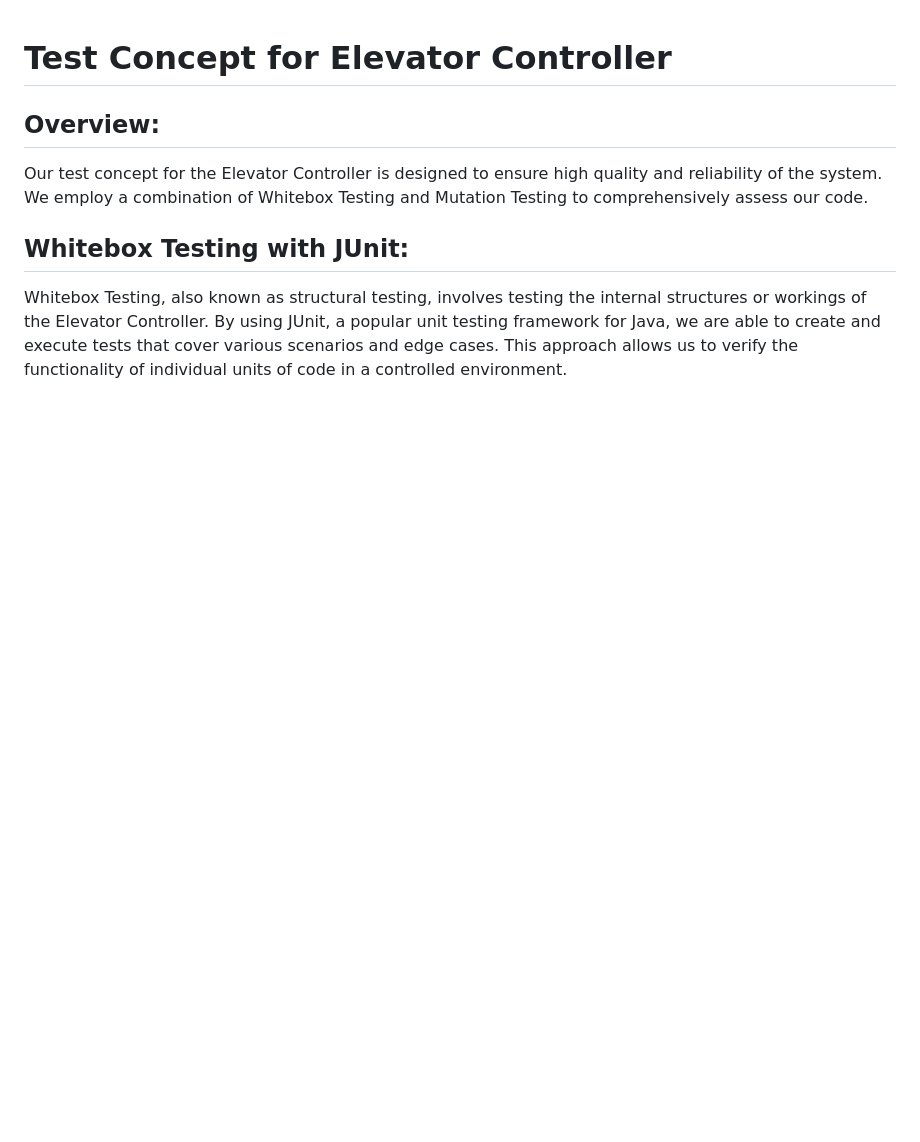
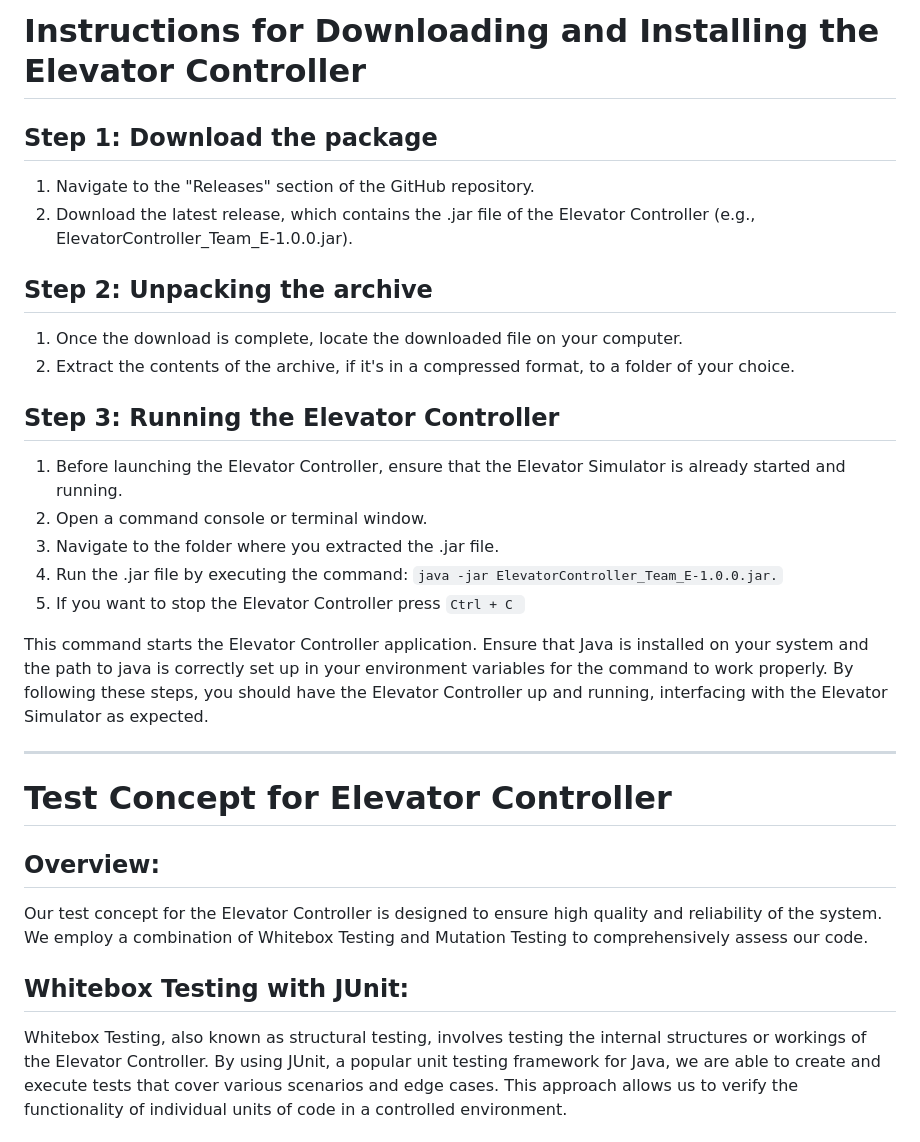
Before and after one commit to fhhagenberg-sqe-esd-ws23/elevator-mqtt-team-e, a Markdown page: README.md, the part around the change. Drawn GitHub-style; blank space fills up the shorter version.

````diff
--- a/README.md
+++ b/README.md
@@ -1,3 +1,28 @@
+# Instructions for Downloading and Installing the Elevator Controller
+
+## Step 1: Download the package
+
+   1. Navigate to the "Releases" section of the GitHub repository.
+   2. Download the latest release, which contains the .jar file of the Elevator Controller (e.g., ElevatorController_Team_E-1.0.0.jar).
+
+## Step 2: Unpacking the archive
+
+   1. Once the download is complete, locate the downloaded file on your computer.
+   2. Extract the contents of the archive, if it's in a compressed format, to a folder of your choice.
+
+## Step 3: Running the Elevator Controller
+
+   1. Before launching the Elevator Controller, ensure that the Elevator Simulator is already started and running.
+   2. Open a command console or terminal window.
+   3. Navigate to the folder where you extracted the .jar file.
+   4. Run the .jar file by executing the command: ```java -jar ElevatorController_Team_E-1.0.0.jar.```
+   5. If you want to stop the Elevator Controller press ```Ctrl + C ```
+
+This command starts the Elevator Controller application. Ensure that Java is installed on your system and the path to java is correctly set up in your environment variables for the command to work properly.
+By following these steps, you should have the Elevator Controller up and running, interfacing with the Elevator Simulator as expected.
+
+___
+
 # Test Concept for Elevator Controller
 
 ## Overview:
````
